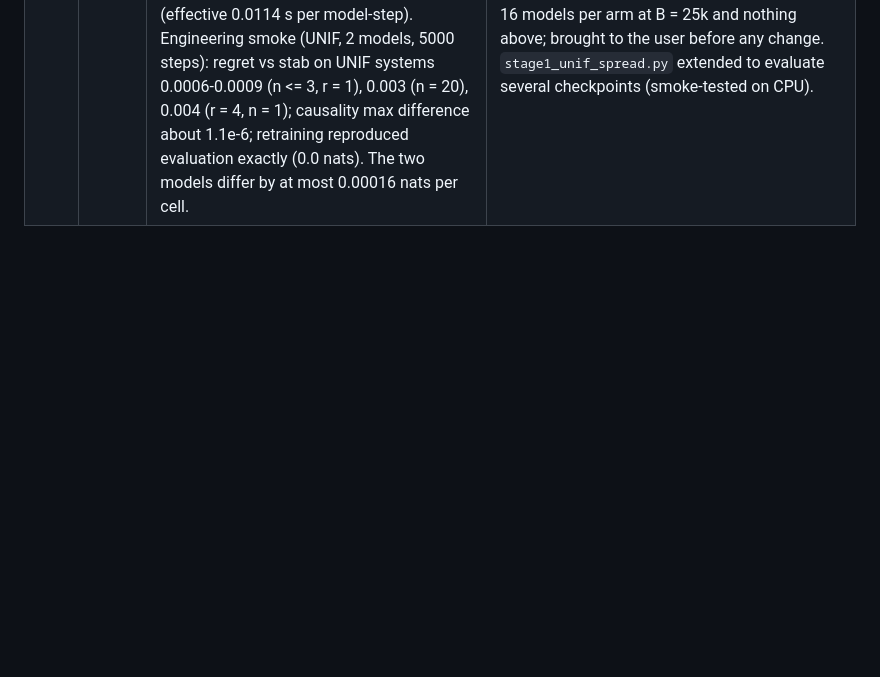
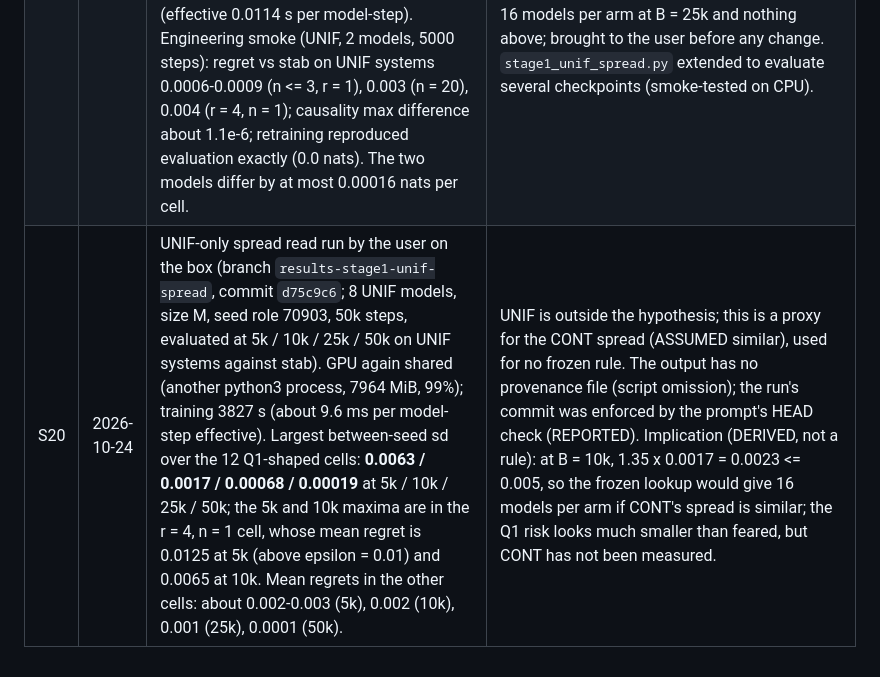
Before and after one commit to vrhsr/DynalCL, a Markdown page: docs/DISCLOSURE_LOG_STAGE1.md, the part around the change. Rendered like a GitHub page; blank space fills up the shorter version.

Commit message:
UNIF spread read received and summarised; disclosure S20
Co-Authored-By: Claude Opus 5.5 <noreply@anthropic.com>

```diff
--- a/docs/DISCLOSURE_LOG_STAGE1.md
+++ b/docs/DISCLOSURE_LOG_STAGE1.md
@@ -36,3 +36,4 @@ entries that reference the original.
 | S17 | 2026-10-23 | Pipeline completed (secondary families, projection and drop rule, Q1-behavioural, controls, V-RB, verdict, runner with gate, freeze tool); arm-level Q2 gate replaces the per-model exclusion (bootstrap validity; disclosed in PREREG v2 section 6.2). The new end-to-end test found a real defect: `roots()` indexed the single bootstrap seed by replicate (would have crashed the confirmatory analysis at R2); fixed. Suite 82 passed; mutation matrix 7/7. PREREG rewritten as draft v2 (v1 power statements withdrawn; lookup table; cap rule; freeze before pilot). One number corrected before commit (power at s = 0.02, M <= 64 is 0.00-0.67, not 0.21-0.67). | No GPU job has run; J0 and the engineering smoke wait for the user's GPU-free signal. |
 | S18 | 2026-10-23 | User approved PREREG v2 changes, accepted the main risk (Q1 NOT RESOLVABLE if the seed sd exceeds about 0.015 nats; reportable, never tuned away), asked for the status of audit items A2/A3/A6/A9/A10/A11, relayed the J0 + smoke prompt (GPU free at the last box report) and asked for a PROPOSAL (not a run) of an 8-seed UNIF-only spread read before the freeze. Done here: audit status table added as PREREG section 14b; A2 checked on oc_q1_v2.csv (power at rho = 0.9 >= rho = 0 in 96/96 pairs; c smaller at rho = 0.9 in 96/96), so the lookup (rho = 0) is conservative for any rho in [0, 1]; new residual disclosed: the per-setting bootstrap c varied across its 5 replicates (median range 0.21, max 2.53). `scripts/stage1_unif_spread.py` written and smoke-tested on CPU (2 models, 20 steps, seed role `unif_spread` 70903 registered; not run on the box). Training pools switched to the `spawn` start method (CUDA cannot be used in a child forked after CUDA initialisation; found while smoke-testing on Windows); end-to-end test re-run and passing. | UNIF-only, outside the hypothesis; any design change prompted by its result will be disclosed before the freeze. |
 | S19 | 2026-10-24 | GPU jobs returned (branch `results-stage1-gpu-jobs`, commit `1295fbd`; both exit 0; reported by the box session). **The GPU was NOT free during J0**: nvidia-smi at start and end shows another `python3` process (PID 2055751, 3560 MiB, 99% utilisation, 93 C), apparently the user's ECG pipeline. J0 under that load: single-process ms/step S 9.3, M 19.0, L 61.7, DW-shallow 14.1, DW-deep 31.7, GRU 9.4, SSM 14.6; aggregate steps/s for size M at concurrency 1 / 4 / 8 / 16: 36 / 69 / 81 / 88 (effective 0.0114 s per model-step). Engineering smoke (UNIF, 2 models, 5000 steps): regret vs stab on UNIF systems 0.0006-0.0009 (n <= 3, r = 1), 0.003 (n = 20), 0.004 (r = 4, n = 1); causality max difference about 1.1e-6; retraining reproduced evaluation exactly (0.0 nats). The two models differ by at most 0.00016 nats per cell. | The UNIF numbers are capability quantities outside the hypothesis. The 2-model difference is NOT a spread estimate (2 seeds) and is not used in any rule. Consequence for the frozen cap rule with these timings: cap 112 / 56 / 24 / 8 / 0 at B = 5k / 10k / 25k / 50k / 100k; the v2 budget grid {25k, ..., 200k} would allow at most 16 models per arm at B = 25k and nothing above; brought to the user before any change. `stage1_unif_spread.py` extended to evaluate several checkpoints (smoke-tested on CPU). |
+| S20 | 2026-10-24 | UNIF-only spread read run by the user on the box (branch `results-stage1-unif-spread`, commit `d75c9c6`; 8 UNIF models, size M, seed role 70903, 50k steps, evaluated at 5k / 10k / 25k / 50k on UNIF systems against stab). GPU again shared (another python3 process, 7964 MiB, 99%); training 3827 s (about 9.6 ms per model-step effective). Largest between-seed sd over the 12 Q1-shaped cells: **0.0063 / 0.0017 / 0.00068 / 0.00019** at 5k / 10k / 25k / 50k; the 5k and 10k maxima are in the r = 4, n = 1 cell, whose mean regret is 0.0125 at 5k (above epsilon = 0.01) and 0.0065 at 10k. Mean regrets in the other cells: about 0.002-0.003 (5k), 0.002 (10k), 0.001 (25k), 0.0001 (50k). | UNIF is outside the hypothesis; this is a proxy for the CONT spread (ASSUMED similar), used for no frozen rule. The output has no provenance file (script omission); the run's commit was enforced by the prompt's HEAD check (REPORTED). Implication (DERIVED, not a rule): at B = 10k, 1.35 x 0.0017 = 0.0023 <= 0.005, so the frozen lookup would give 16 models per arm if CONT's spread is similar; the Q1 risk looks much smaller than feared, but CONT has not been measured. |
```
